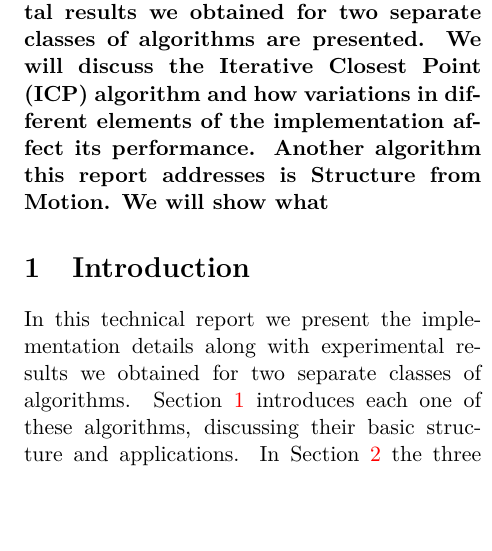
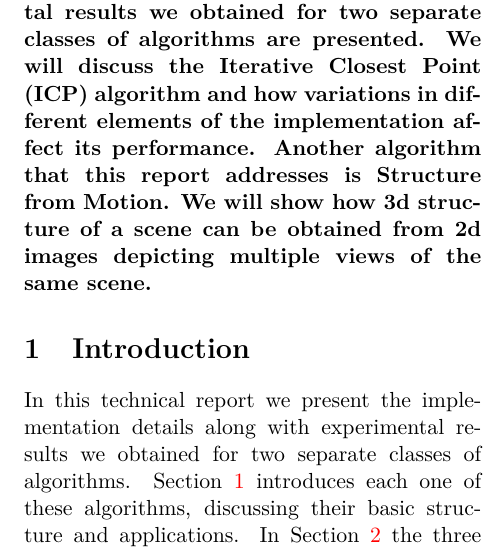
Before and after one commit to GiorgosMethe/ComputerVisionLabs, a LaTeX document (Report/main.tex): part of one column of page 1 of 2, cut so that both start at the same text, the shorter picture padded with empty space. Compiled offline with pdfLaTeX.

Commit message:
report abstract

```diff
--- a/Report/main.tex
+++ b/Report/main.tex
@@ -45,7 +45,7 @@
 
 
 
-\textbf{\textit{Abstract}- In this technical report implementation details along with experimental results we obtained for two separate classes of algorithms are presented. We will discuss the Iterative Closest Point (ICP) algorithm and how variations in different elements of the implementation affect its performance. Another algorithm this report addresses is Structure from Motion. We will show what}
+\textbf{\textit{Abstract}- In this technical report implementation details along with experimental results we obtained for two separate classes of algorithms are presented. We will discuss the Iterative Closest Point (ICP) algorithm and how variations in different elements of the implementation affect its performance. Another algorithm that this report addresses is Structure from Motion. We will show how 3d structure of a scene can be obtained from 2d images depicting multiple views of the same scene.}
 
 
 \section{Introduction}
```
Also changed, not shown: Report/main.pdf, 3 other files.
